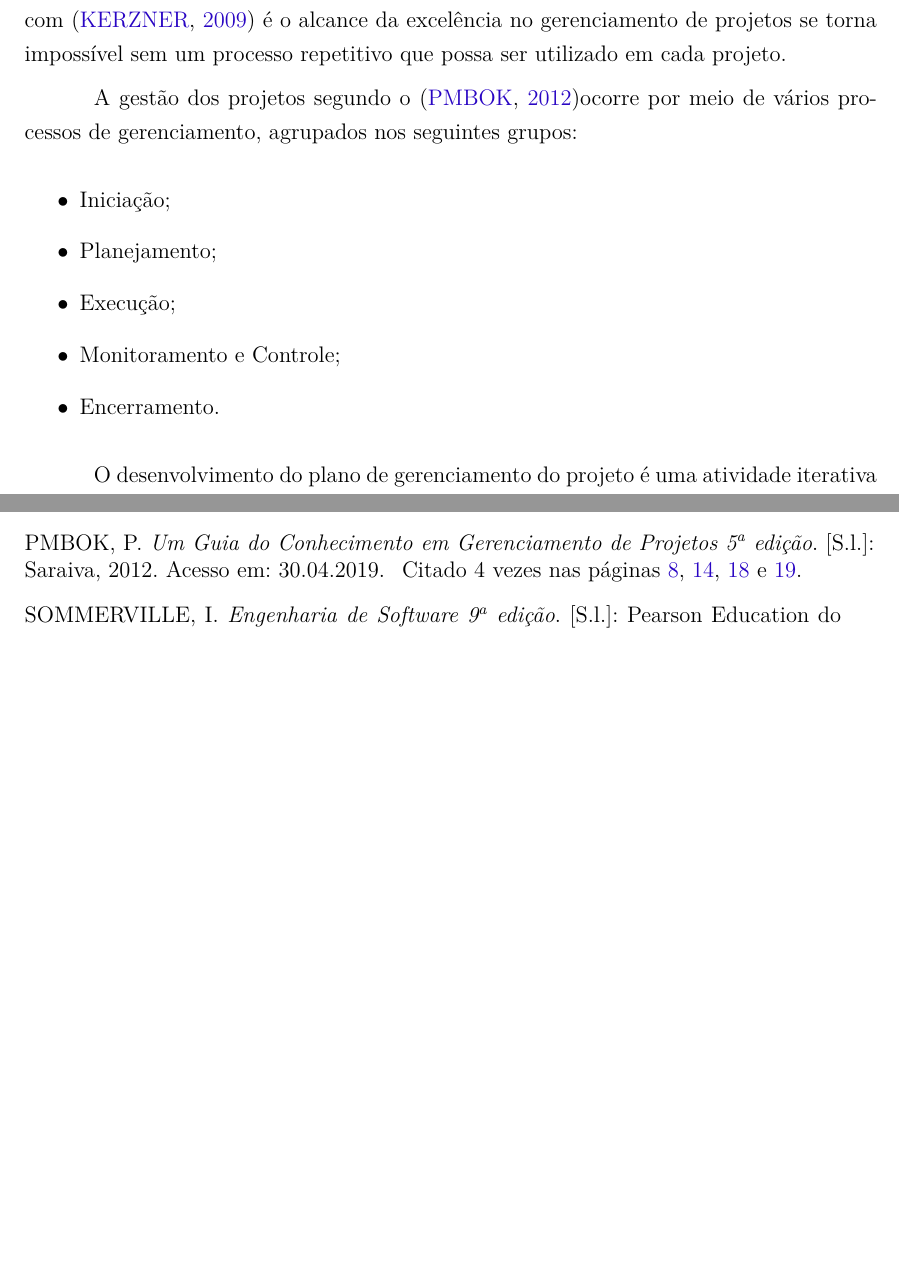
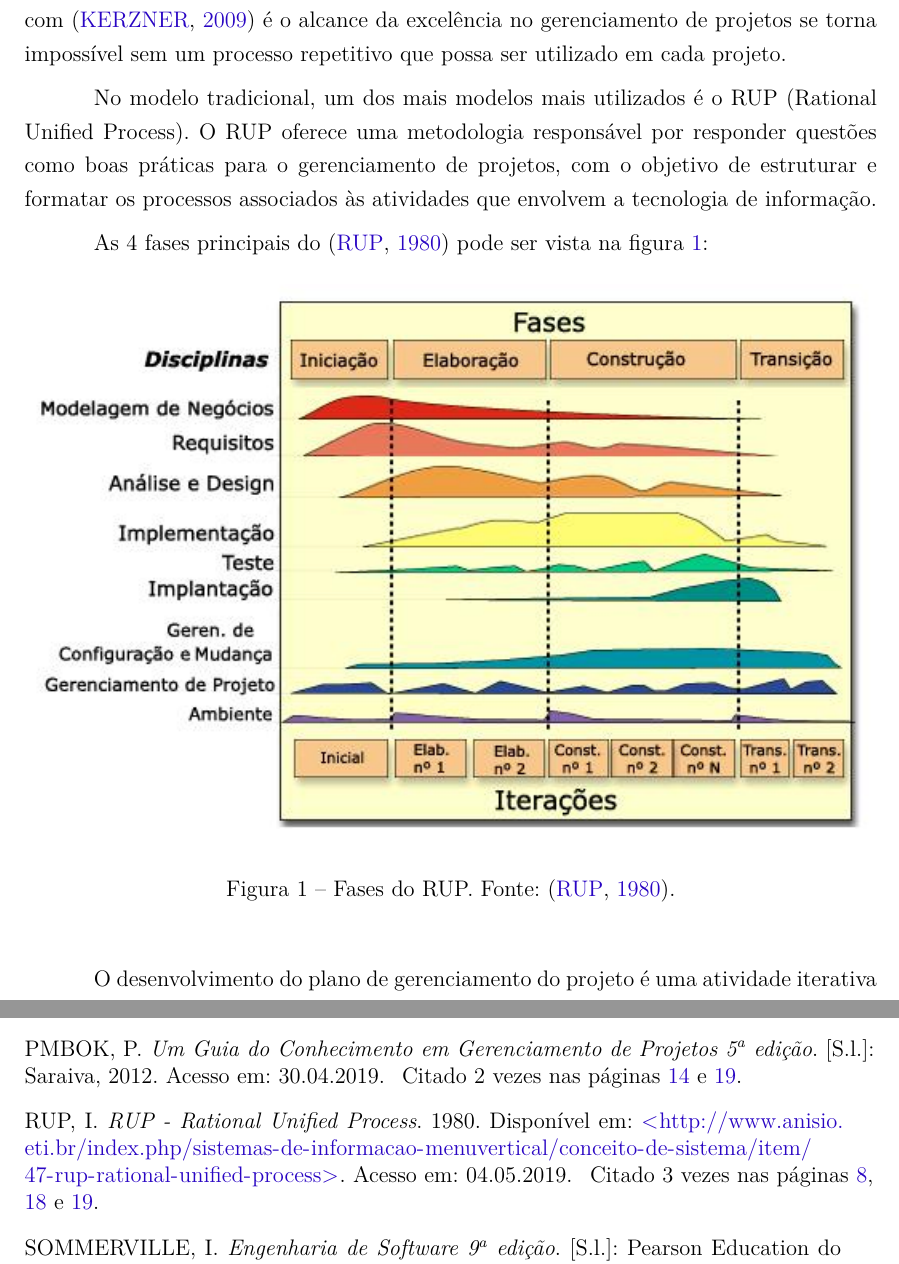
Before and after one commit to FGAProjects/TCC, a LaTeX thesis (TCC1/tcc.tex, which reads TCC1/bibliografia.bib, TCC1/editaveis/arquivosIniciais/abreviaturas.tex, TCC1/editaveis/conteudo/fundamentacao.tex): two parts of pages 19 and 26 of 26 before the commit and two parts of pages 19 and 25 of 25 after it, joined at a grey line, cut so that both start at the same text, the shorter picture padded with empty space. The pictures show the PDF file TCC1/tcc.pdf that the author committed with the source.

Commit message:
Ajustando a fundamentaçao teorica de reunioes tradicionais

```diff
--- a/TCC1/bibliografia.bib
+++ b/TCC1/bibliografia.bib
@@ -56,6 +56,14 @@ _meetings},
   urlaccessdate={03.05.2019}
 }
 
+@online{rup,
+  title={RUP - Rational Unified Process},
+  url={http://www.anisio.eti.br/index.php/sistemas-de-informacao-menuvertical/conceito-de-sistema/item/47-rup-rational-unified-process},
+  year={1980},
+  urlaccessdate={04.05.2019},
+  author={RUP, IBM}
+}
+
 @online{gerentes_tradicionais,
   title={PCM Descomplicado – Planejamento e Controle de Manutenção},
   url={https://engeteles.com.br/pcm-descomplicado/},
--- a/TCC1/editaveis/arquivosIniciais/abreviaturas.tex
+++ b/TCC1/editaveis/arquivosIniciais/abreviaturas.tex
@@ -4,4 +4,5 @@
   	\item NMIL, \textit{Núcleo de Modernização da Informação Legislativa}
   	\item TCC, \textit{Trabalho de Conclusão de Curso}
   	\item MVC, \textit{Model-View-Controller}
+  	\item RUP, \textit{Rational Unified Process}
 \end{siglas}
--- a/TCC1/editaveis/conteudo/fundamentacao.tex
+++ b/TCC1/editaveis/conteudo/fundamentacao.tex
@@ -7,14 +7,13 @@
 
 Uma metodologia de gerenciamento de projetos no modelo tradicional, de acordo com \cite{kerzner} é o alcance da excelência no gerenciamento de projetos se torna impossível sem um processo repetitivo que possa ser utilizado em cada projeto.
 
-A gestão dos projetos segundo o \cite{pmbok}ocorre por meio de vários processos de gerenciamento, agrupados nos seguintes grupos:
+No modelo tradicional, um dos mais modelos mais utilizados é o RUP (Rational Unified Process). O RUP oferece uma metodologia responsável por responder questões como boas práticas para o gerenciamento de projetos, com o objetivo de estruturar e formatar os processos associados às atividades que envolvem a tecnologia de informação.
 
-\begin{itemize}
-    \item Iniciação;
-    \item Planejamento;
-    \item Execução;
-    \item Monitoramento e Controle;
-    \item Encerramento.
-\end{itemize}
+As 4 fases principais do \cite{rup} pode ser vista na figura \ref{img:fases_do_rup}:
 
-O desenvolvimento do plano de gerenciamento do projeto é uma atividade iterativa ao longo do ciclo de vida do projeto, sempre pronto para melhoria contínua e permitindo à equipes do projeto definir e trabalhar com maior nível de detalhes. Nesta perspectiva, se tem o papel do gerente de projeto como um líder responsável por liderar a equipe para alcançar os objetivos previstos no planejamento do projeto. As principais atividades desempenhadas pelo gerente de projeto são:
+\begin{figure}[H]
+	\centering
+	\includegraphics[width=1.0\textwidth]{figuras/fases_rup.jpg}
+	\caption{Fases do RUP. Fonte: \cite{rup}.}
+	\label{img:fases_do_rup}
+\end{figure}
```
Also changed, not shown: TCC1/figuras/fases_rup.jpg (added), TCC1/figuras/fases_sobrepostas.png (deleted), TCC1/tcc.pdf, TCC1/editaveis/conteudo/fundamentacao.tex (18 more changed lines).
